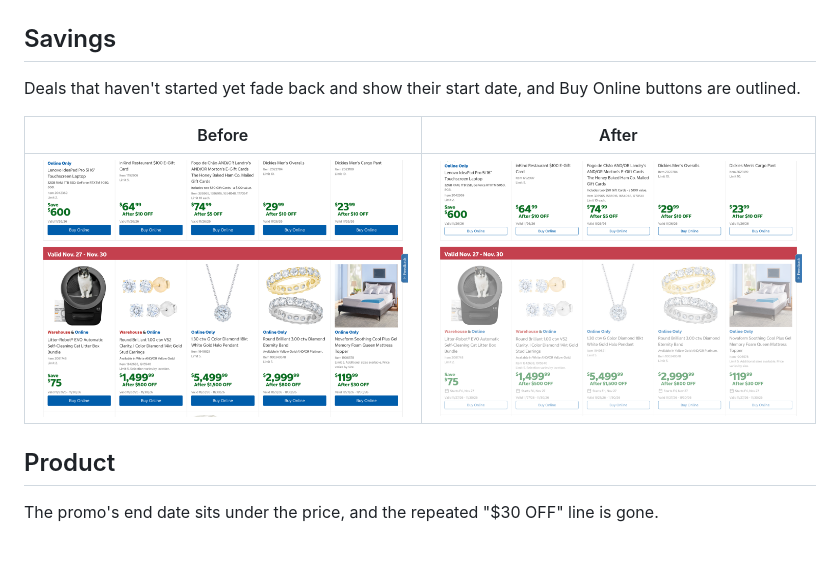
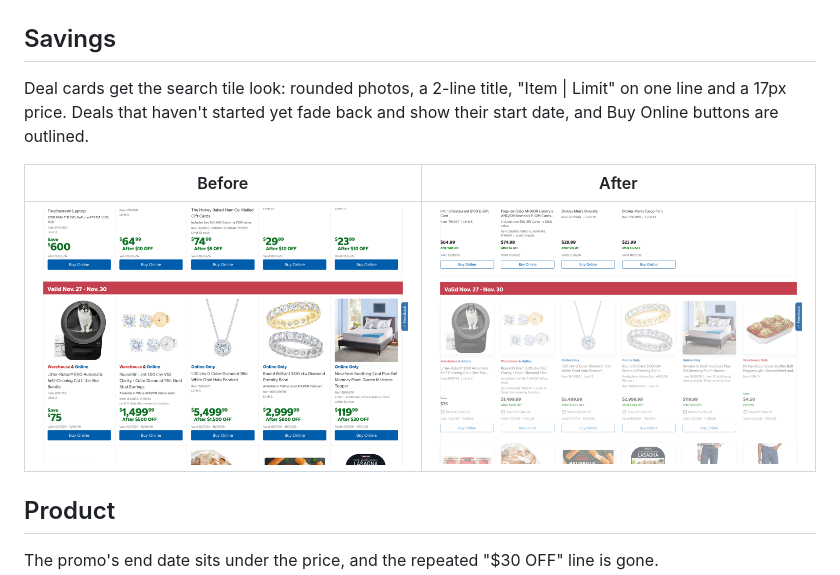
Before and after one commit to sushruth/costco-mod, a Markdown page: SCREENSHOTS.md, the part around the change. Rendered like a GitHub page; pictures changed too: docs/compare/deals-after.png, docs/compare/deals-before.png; blank space fills up the shorter version.

```diff
--- a/SCREENSHOTS.md
+++ b/SCREENSHOTS.md
@@ -32,7 +32,7 @@ The Shop by Category grid fits on one screen.
 
 ## Savings
 
-Deals that haven't started yet fade back and show their start date, and Buy Online buttons are outlined.
+Deal cards get the search tile look: rounded photos, a 2-line title, "Item | Limit" on one line and a 17px price. Deals that haven't started yet fade back and show their start date, and Buy Online buttons are outlined.
 
 | Before | After |
 | --- | --- |
```
Also changed, not shown: 1 other file.
